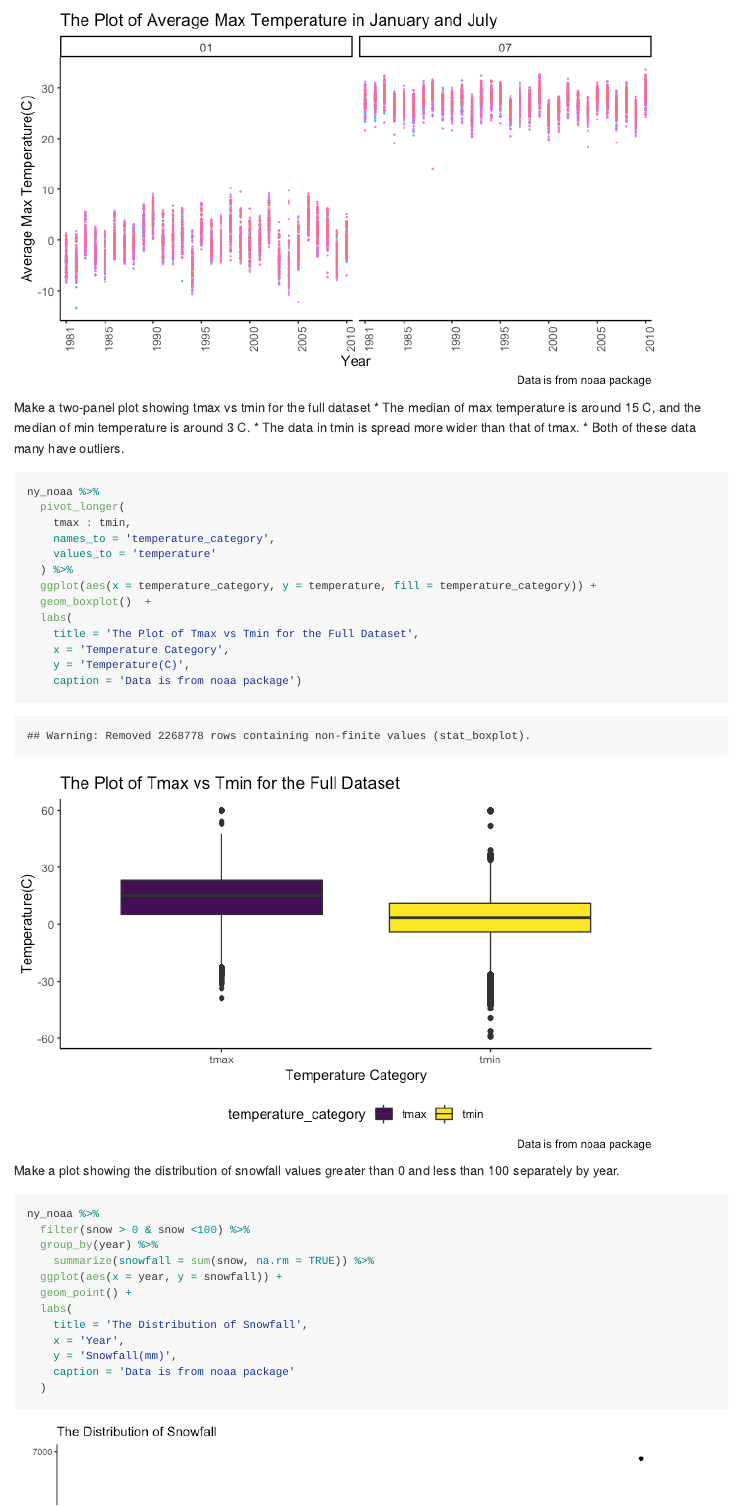
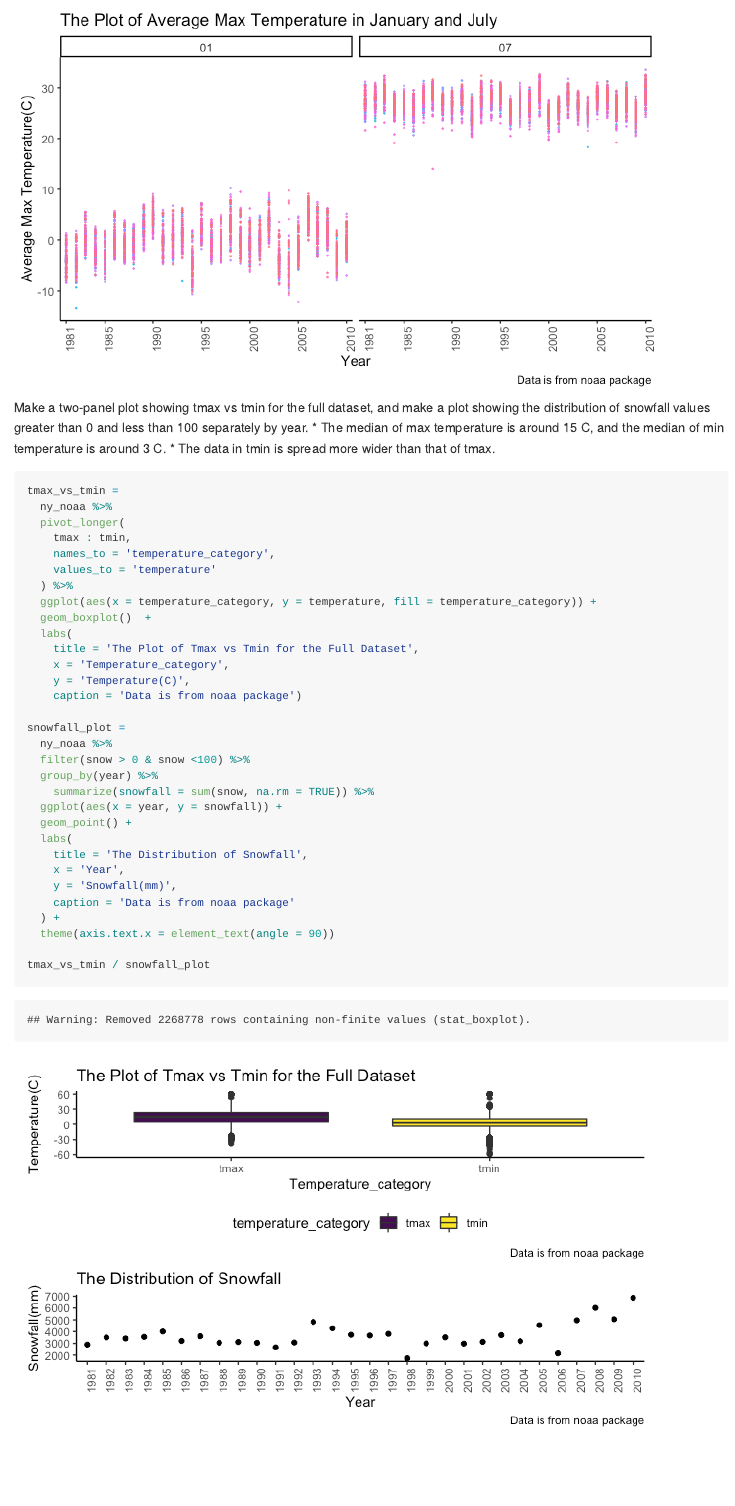
Before and after one commit to AnzhuoXie/p8105_hw3_ax2173, an R Markdown document (p8105_hw3_ax2173.Rmd): the page in a window 1100 px wide, from 8700 px down before the commit and from 8720 px down after it, so that both start at the same text. The pictures show the output file p8105_hw3_ax2173.md that the author committed with the source, drawn offline in the style of GitHub.

Commit message:
some updates in the last plot for problem 3

````diff
--- a/p8105_hw3_ax2173.Rmd
+++ b/p8105_hw3_ax2173.Rmd
@@ -5,6 +5,7 @@ output: github_document
 
 ```{r}
 library(tidyverse)
+library(patchwork)
 
 knitr::opts_chunk$set(
   fig.width = 6,
@@ -202,7 +203,6 @@ ny_noaa %>%
     summarize(average_tmax = mean(tmax, na.rm = TRUE)) %>%
   ggplot(aes(x = year, y = average_tmax, color = id)) +
   geom_point(size = 0.2, alpha = 0.7) +
- # geom_path(alpha = 0.5) +
   facet_grid(. ~ month) +
   labs(
     title = 'The Plot of Average Max Temperature in January and July',
@@ -216,13 +216,13 @@ ny_noaa %>%
   theme(legend.position = "none")
 ```
 
-Make a two-panel plot showing tmax vs tmin for the full dataset
+Make a two-panel plot showing tmax vs tmin for the full dataset, and make a plot showing the distribution of snowfall values greater than 0 and less than 100 separately by year.
   * The median of max temperature is around 15 C, and the median of min temperature is around 3 C.
   * The data in tmin is spread more wider than that of tmax.
-  * Both of these data many have outliers.
 
 ```{r fig.width=7, fig.height=5}
-ny_noaa %>%
+tmax_vs_tmin =
+  ny_noaa %>%
   pivot_longer(
     tmax : tmin,
     names_to = 'temperature_category',
@@ -232,15 +232,12 @@ ny_noaa %>%
   geom_boxplot()  +
   labs(
     title = 'The Plot of Tmax vs Tmin for the Full Dataset',
-    x = 'Temperature Category',
+    x = 'Temperature_category',
     y = 'Temperature(C)',
     caption = 'Data is from noaa package')
-```
 
-Make a plot showing the distribution of snowfall values greater than 0 and less than 100 separately by year.
-
-```{r fig.width=9, fig.height=6}
-ny_noaa %>%
+snowfall_plot =
+  ny_noaa %>%
   filter(snow > 0 & snow <100) %>%
   group_by(year) %>%
     summarize(snowfall = sum(snow, na.rm = TRUE)) %>%
@@ -251,5 +248,8 @@ ny_noaa %>%
     x = 'Year',
     y = 'Snowfall(mm)',
     caption = 'Data is from noaa package'
-  )
+  ) +
+  theme(axis.text.x = element_text(angle = 90))
+
+tmax_vs_tmin / snowfall_plot
 ```
````
Also changed, not shown: p8105_hw3_ax2173.md, p8105_hw3_ax2173_files/figure-gfm/unnamed-chunk-14-1.png.
